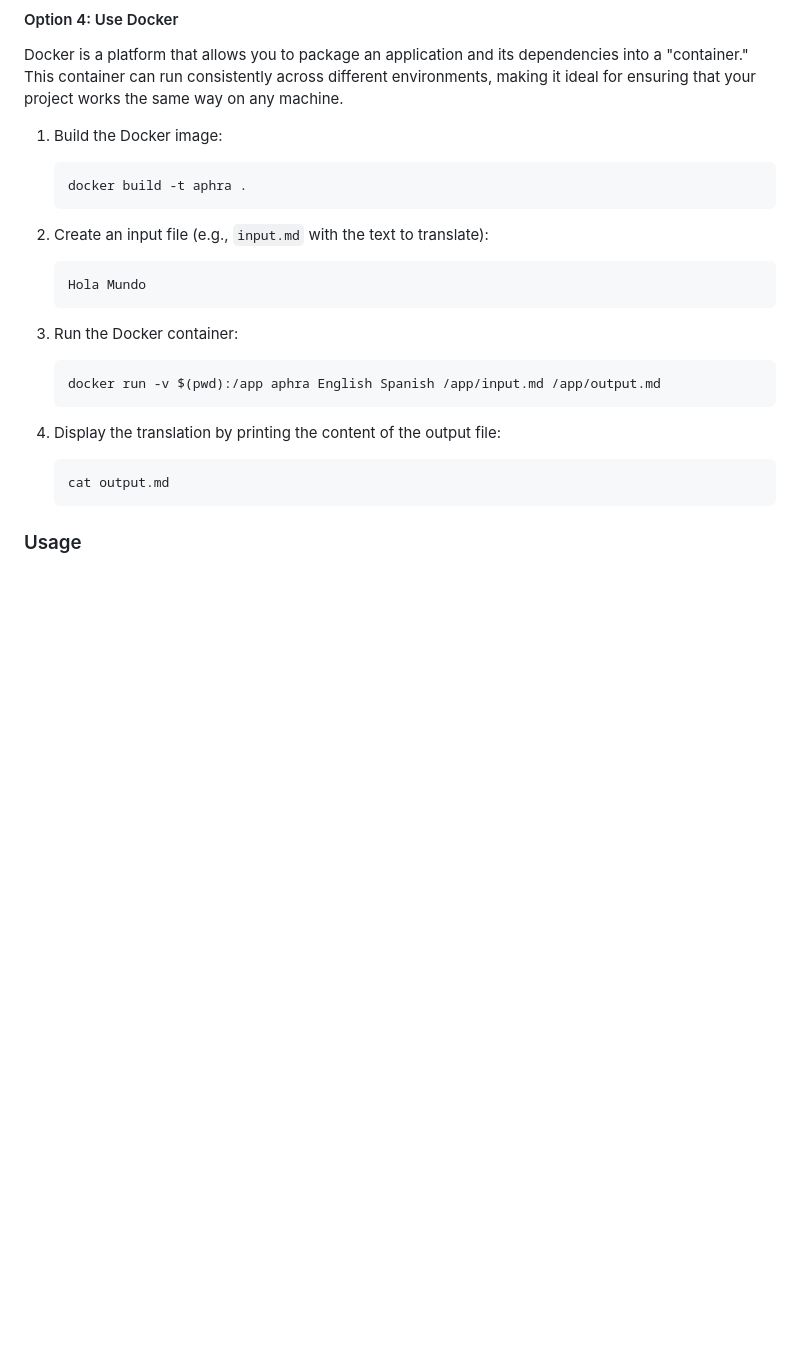
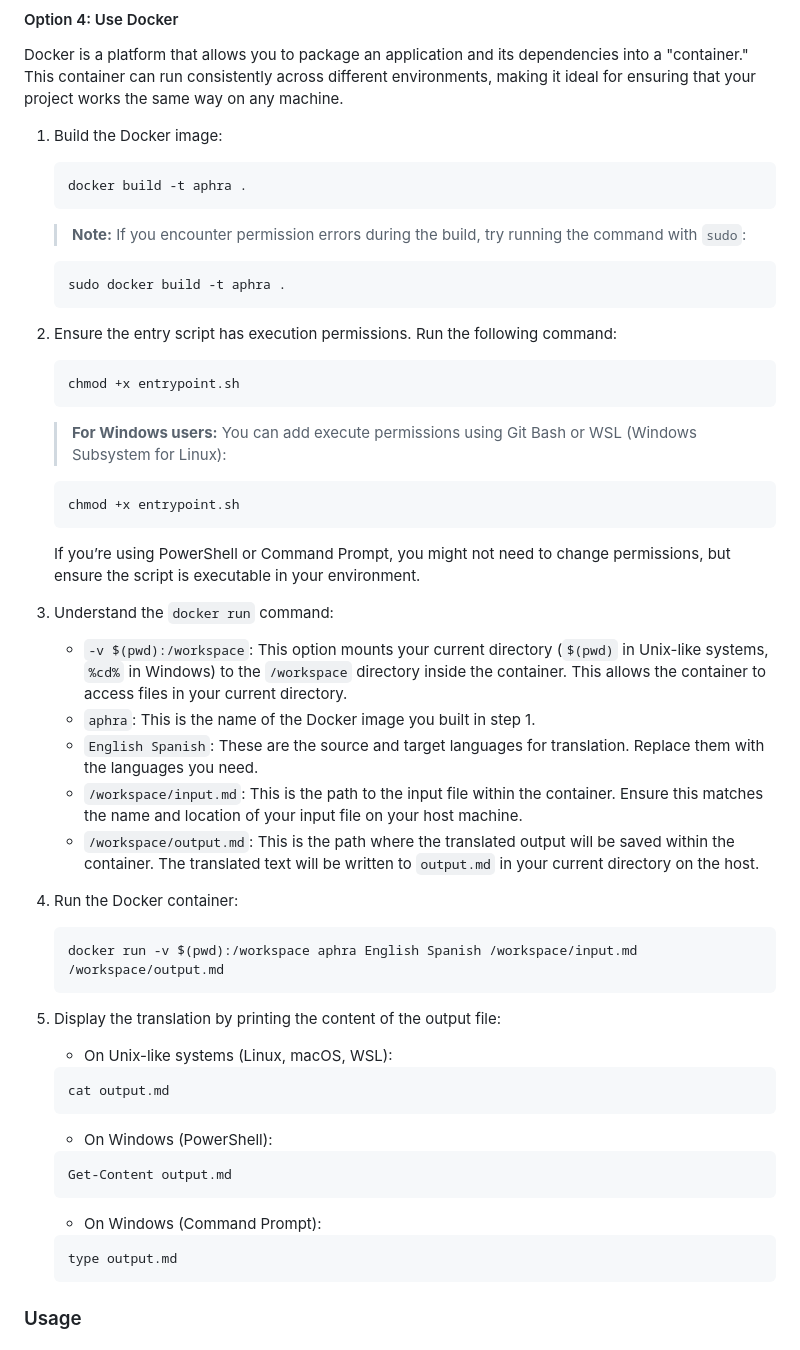
Before and after one commit to DavidLMS/aphra, a Markdown page: README.md, the part around the change. GitHub-like rendering; blank space fills up the shorter version.

````diff
--- a/README.md
+++ b/README.md
@@ -176,20 +176,45 @@ Docker is a platform that allows you to package an application and its dependenc
     ```bash
     docker build -t aphra .
     ```
-
-2. Create an input file (e.g., `input.md` with the text to translate):
-    ```markdown
-    Hola Mundo
+    > **Note:** If you encounter permission errors during the build, try running the command with `sudo`:
+    ```bash
+    sudo docker build -t aphra .
     ```
 
-3. Run the Docker container:
+2. Ensure the entry script has execution permissions. Run the following command:
     ```bash
-    docker run -v $(pwd):/app aphra English Spanish /app/input.md /app/output.md
+    chmod +x entrypoint.sh
+    ```
+    > **For Windows users:** You can add execute permissions using Git Bash or WSL (Windows Subsystem for Linux):
+    ```bash
+    chmod +x entrypoint.sh
+    ```
+    If you’re using PowerShell or Command Prompt, you might not need to change permissions, but ensure the script is executable in your environment.
+
+3. Understand the `docker run` command:
+    - `-v $(pwd):/workspace`: This option mounts your current directory (`$(pwd)` in Unix-like systems, `%cd%` in Windows) to the `/workspace` directory inside the container. This allows the container to access files in your current directory.
+    - `aphra`: This is the name of the Docker image you built in step 1.
+    - `English Spanish`: These are the source and target languages for translation. Replace them with the languages you need.
+    - `/workspace/input.md`: This is the path to the input file within the container. Ensure this matches the name and location of your input file on your host machine.
+    - `/workspace/output.md`: This is the path where the translated output will be saved within the container. The translated text will be written to `output.md` in your current directory on the host.
+
+4. Run the Docker container:
+    ```bash
+    docker run -v $(pwd):/workspace aphra English Spanish /workspace/input.md /workspace/output.md
     ```
 
-4. Display the translation by printing the content of the output file:
+5. Display the translation by printing the content of the output file:
+    - On Unix-like systems (Linux, macOS, WSL):
     ```bash
     cat output.md
+    ```
+    - On Windows (PowerShell):
+    ```bash
+    Get-Content output.md
+    ```
+    - On Windows (Command Prompt):
+    ```cmd
+    type output.md
     ```
 
 ### Usage
````
